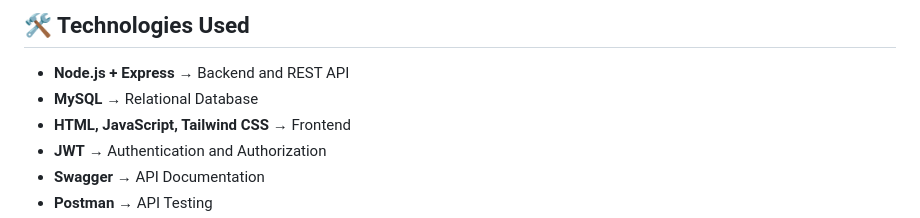
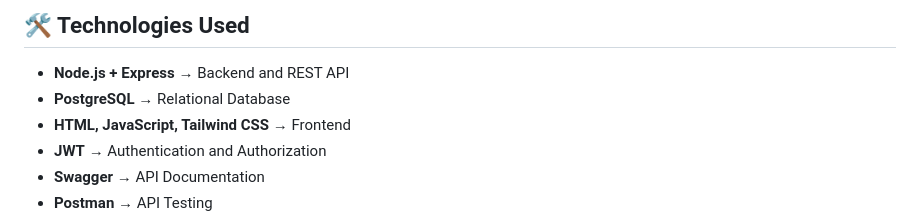
Before and after one commit to ADRCODE05/OnBoarding, a Markdown page: README.md, the part around the change. Rendered like a GitHub page.

```diff
--- a/README.md
+++ b/README.md
@@ -13,7 +13,7 @@ The platform adapts to the **user role**, displaying specific modules and featur
 ## 🛠 Technologies Used
 
 - **Node.js + Express** → Backend and REST API
-- **MySQL** → Relational Database
+- **PostgreSQL** → Relational Database
 - **HTML, JavaScript, Tailwind CSS** → Frontend
 - **JWT** → Authentication and Authorization
 - **Swagger** → API Documentation
```
